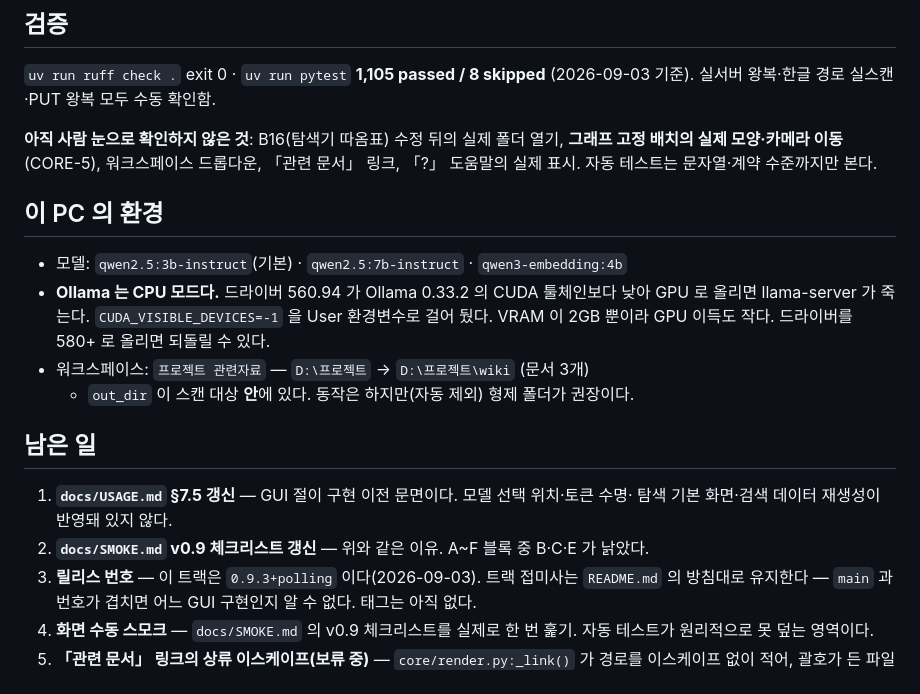
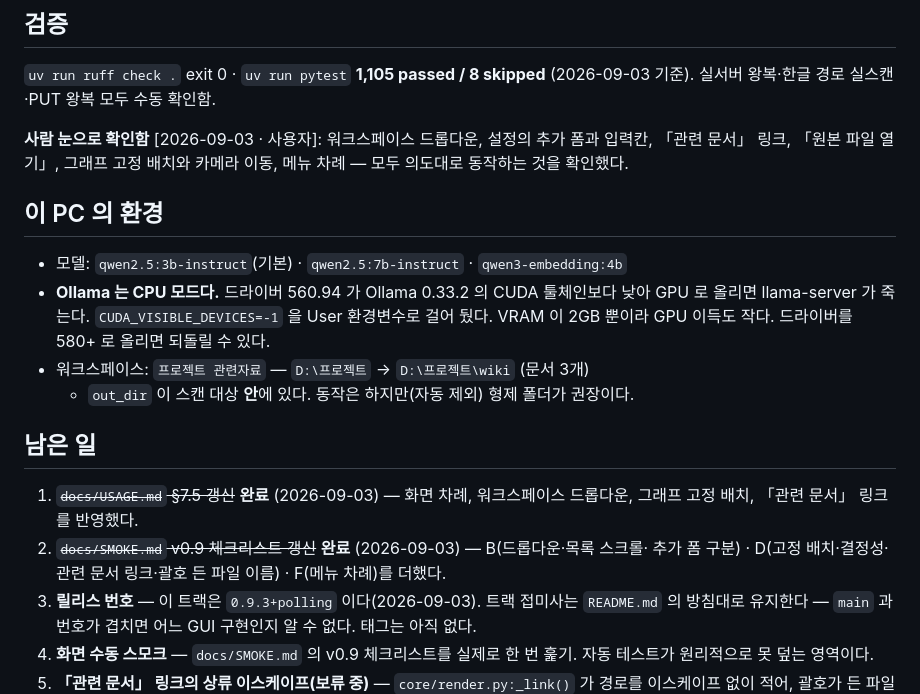
Before and after one commit to graybat21/CorpBrain-app-01, a Markdown page: docs/loop/DECISION_CHECKPOINT-v0.9.md, the part around the change. Drawn GitHub-style.

```diff
--- a/docs/loop/DECISION_CHECKPOINT-v0.9.md
+++ b/docs/loop/DECISION_CHECKPOINT-v0.9.md
@@ -402,9 +402,9 @@ D3 은 표가 「메뉴 / 담는 것」이라 순서를 계약으로 읽지 않
 `uv run ruff check .` exit 0 · `uv run pytest` **1,105 passed / 8 skipped**
 (2026-09-03 기준). 실서버 왕복·한글 경로 실스캔·PUT 왕복 모두 수동 확인함.
 
-**아직 사람 눈으로 확인하지 않은 것**: B16(탐색기 따옴표) 수정 뒤의 실제 폴더 열기,
-**그래프 고정 배치의 실제 모양·카메라 이동**(CORE-5), 워크스페이스 드롭다운, 「관련 문서」
-링크, 「?」 도움말의 실제 표시. 자동 테스트는 문자열·계약 수준까지만 본다.
+**사람 눈으로 확인함** [2026-09-03 · 사용자]: 워크스페이스 드롭다운, 설정의 추가 폼과
+입력칸, 「관련 문서」 링크, 「원본 파일 열기」, 그래프 고정 배치와 카메라 이동, 메뉴 차례 —
+모두 의도대로 동작하는 것을 확인했다.
 
 ## 이 PC 의 환경
 
@@ -417,9 +417,11 @@ D3 은 표가 「메뉴 / 담는 것」이라 순서를 계약으로 읽지 않
 
 ## 남은 일
 
-1. **`docs/USAGE.md` §7.5 갱신** — GUI 절이 구현 이전 문면이다. 모델 선택 위치·토큰 수명·
-   탐색 기본 화면·검색 데이터 재생성이 반영돼 있지 않다.
-2. **`docs/SMOKE.md` v0.9 체크리스트 갱신** — 위와 같은 이유. A~F 블록 중 B·C·E 가 낡았다.
+1. ~~`docs/USAGE.md` §7.5 갱신~~ **완료** (2026-09-03) — 화면 차례, 워크스페이스 드롭다운,
+   그래프 고정 배치, 「관련 문서」 링크를 반영했다.
+2. ~~`docs/SMOKE.md` v0.9 체크리스트 갱신~~ **완료** (2026-09-03) — B(드롭다운·목록 스크롤·
+   추가 폼 구분) · D(고정 배치·결정성·관련 문서 링크·괄호 든 파일 이름) · F(메뉴 차례)를
+   더했다.
 3. **릴리스 번호** — 이 트랙은 `0.9.3+polling` 이다(2026-09-03). 트랙 접미사는
    `README.md` 의 방침대로 유지한다 — `main` 과 번호가 겹치면 어느 GUI 구현인지 알 수 없다.
    태그는 아직 없다.
```
Also changed, not shown: docs/SMOKE.md (+29 -3 lines), docs/USAGE.md (+18 -2 lines).
